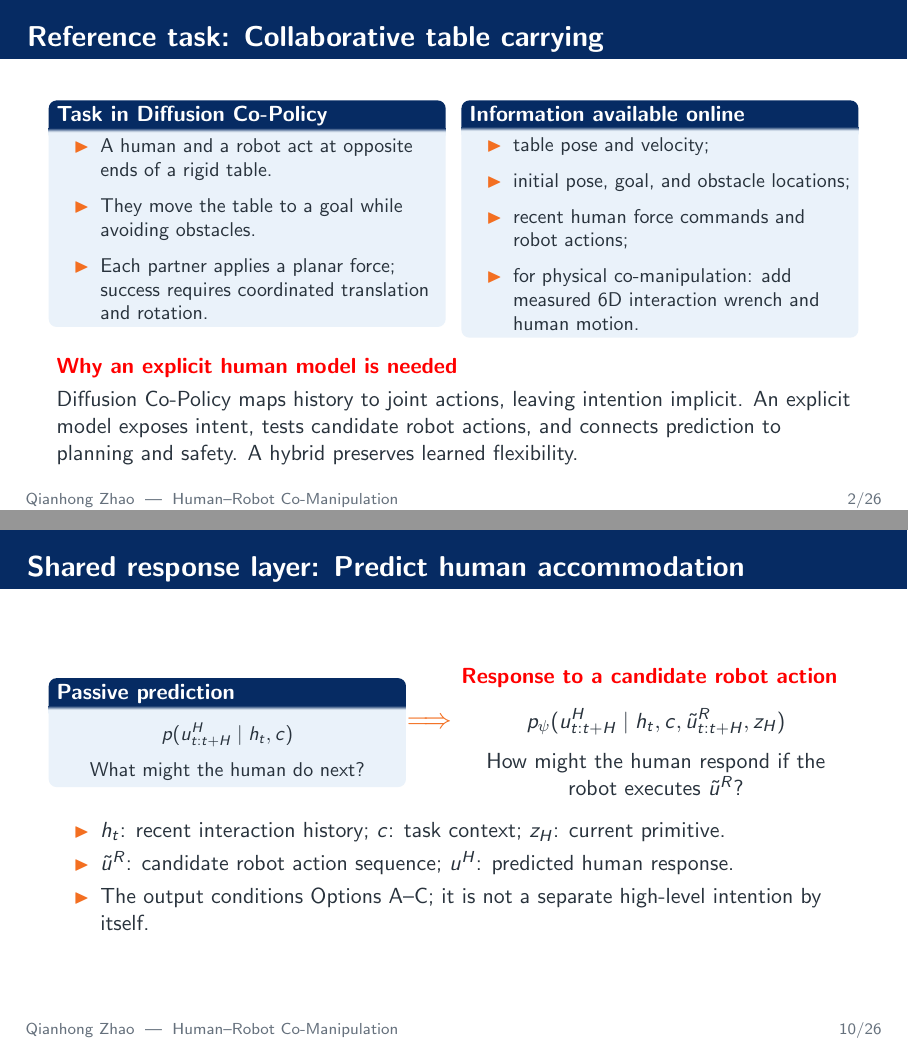
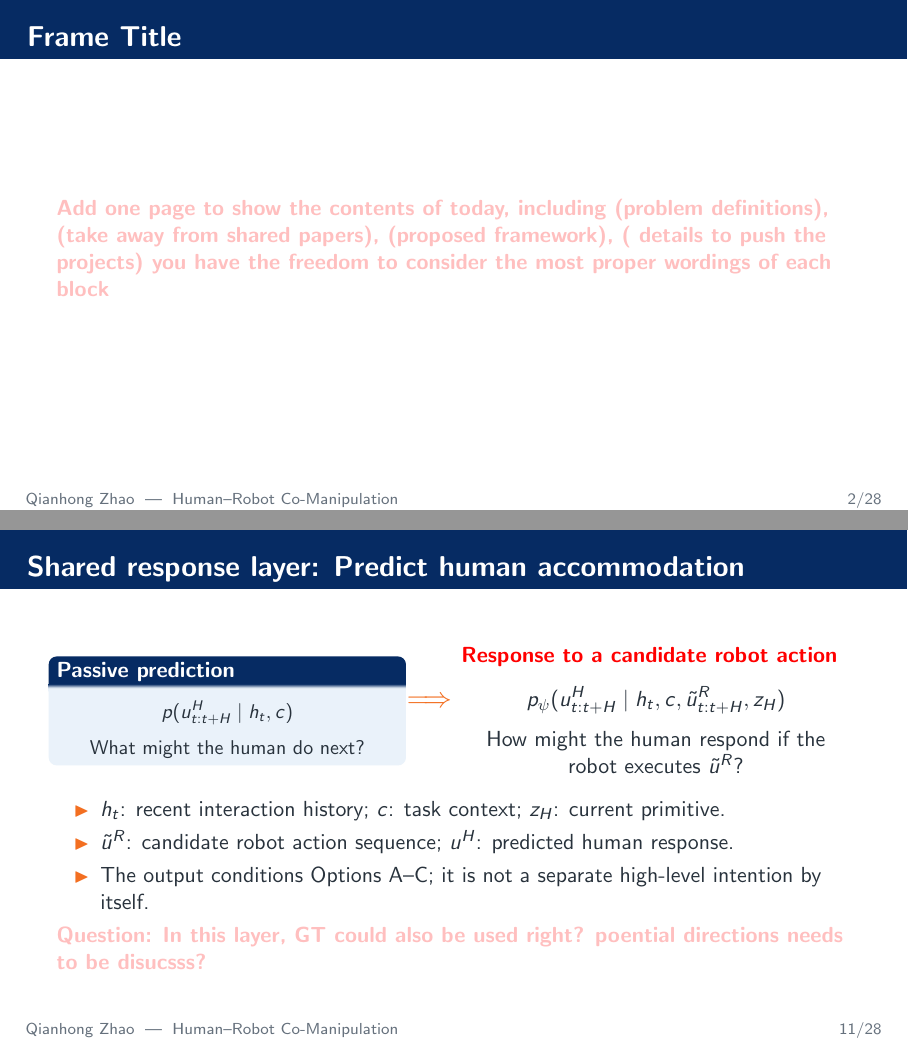
Before and after one commit to qianhongzhao/hri-co-manipulation-slides, LaTeX slides (main.tex): pages 2 and 10 of 39 before the commit and pages 2 and 11 of 41 after it, joined at a grey line. Compiled offline with pdfLaTeX.

Commit message:
pink comments and some questions to discuss

```diff
--- a/main.tex
+++ b/main.tex
@@ -163,6 +163,10 @@
 
 \end{frame}}
 
+\begin{frame}{Frame Title}
+    \pinkcomment{Add one page to show the contents of today, including (problem definitions), (take away from shared papers), (proposed framework), ( details to push the projects) you have the freedom to consider the most proper wordings of each block}
+\end{frame}
+
 \begin{frame}{Reference task: Collaborative table carrying}
 \begin{columns}[T,onlytextwidth]
 \column{0.48\textwidth}
@@ -387,6 +395,7 @@ p_\psi(u^H_{t:t+H}\mid h_t,c,\tilde u^R_{t:t+H},z_H)
   \item $\tilde u^R$: candidate robot action sequence; $u^H$: predicted human response.
   \item The output conditions Options A--C; it is not a separate high-level intention by itself.
 \end{itemize}
+\pinkcomment{Question: In this layer, GT could also be used right? poential directions needs to be disucsss?}
 \end{frame}
 
 \begin{frame}{Response prediction complements Co-Policy and N-PACE}
@@ -757,7 +766,9 @@ Begin with passive versus response-conditioned cost and desired-trajectory model
 \end{alertblock}
 \end{frame}
 
-
+\begin{frame}{Frame Title}
+\pinkcomment{add a ty page to remind me this is the end of the main deck.}
+\end{frame}
 
 
 
```
Also changed, not shown: main.tex (8 more changed lines).
